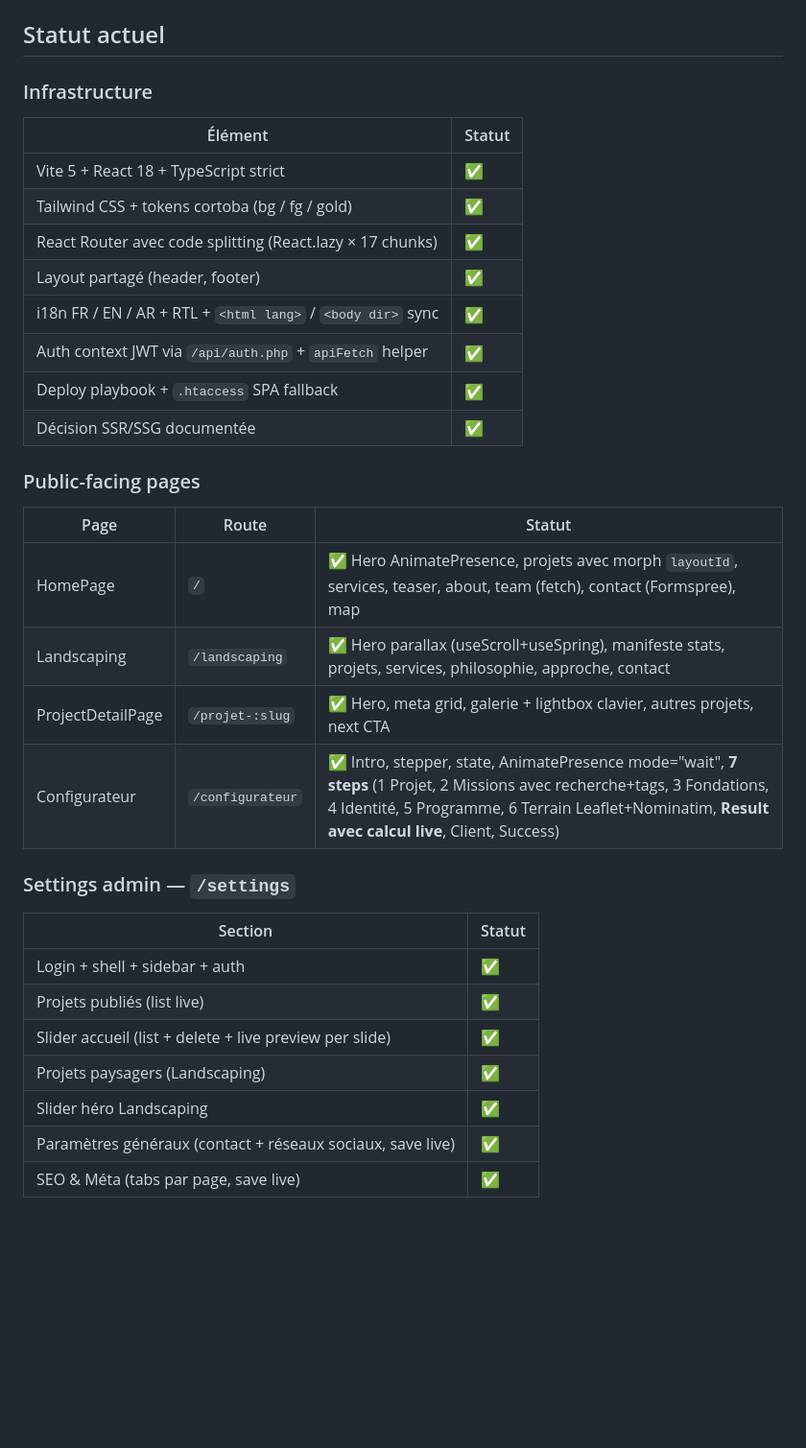
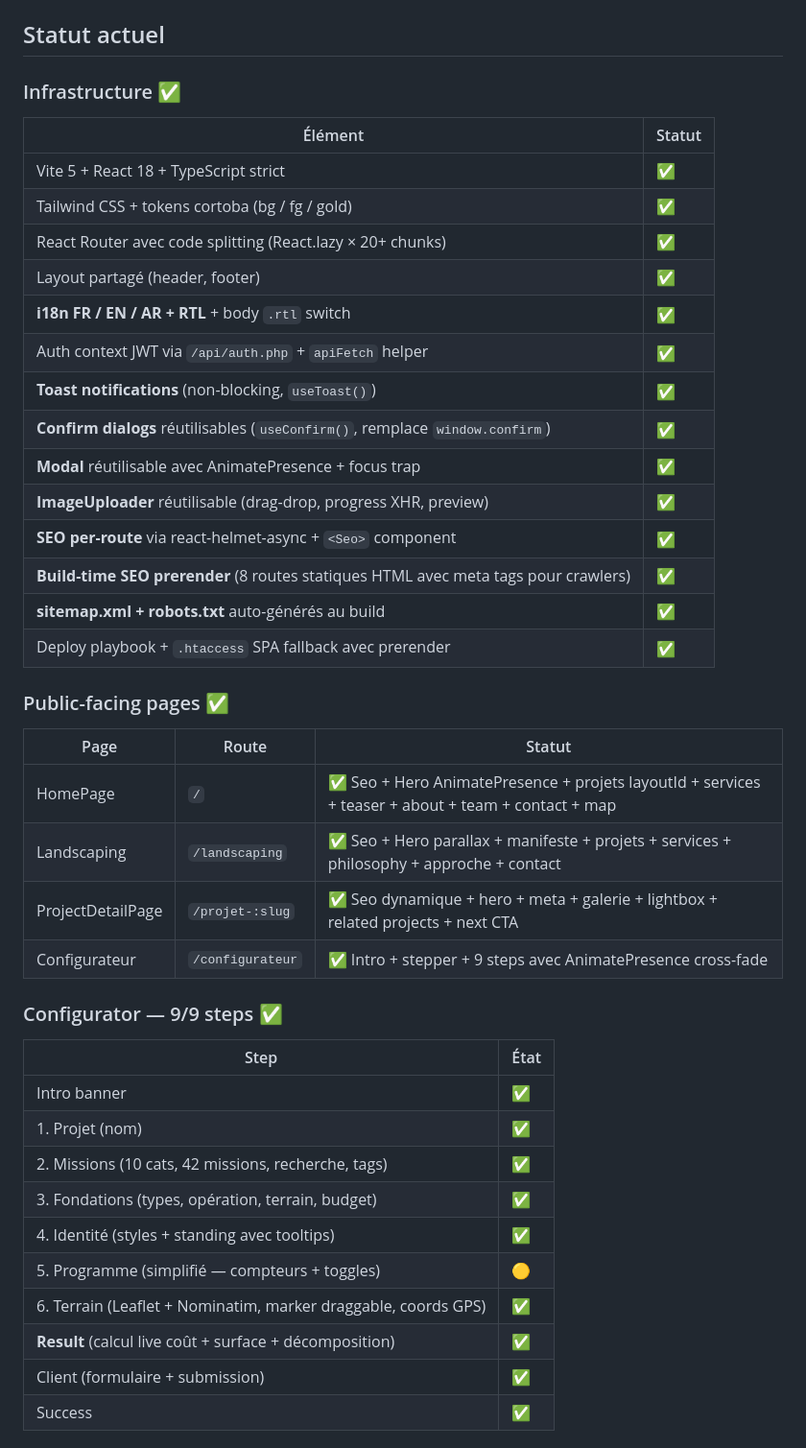
Before and after one commit to yassinelbrasl-maker/public-html-site, a Markdown page: cortoba-react/MIGRATION.md, the part around one of its changes. Shown at 96% size. GitHub-like rendering; blank space fills up the shorter version.

```diff
--- a/cortoba-react/MIGRATION.md
+++ b/cortoba-react/MIGRATION.md
@@ -6,37 +6,46 @@
 
 ## Statut actuel
 
-### Infrastructure
+### Infrastructure ✅
 
 | Élément | Statut |
 |---|---|
 | Vite 5 + React 18 + TypeScript strict | ✅ |
 | Tailwind CSS + tokens cortoba (bg / fg / gold) | ✅ |
-| React Router avec code splitting (React.lazy × 17 chunks) | ✅ |
+| React Router avec code splitting (React.lazy × 20+ chunks) | ✅ |
 | Layout partagé (header, footer) | ✅ |
-| i18n FR / EN / AR + RTL + `<html lang>` / `<body dir>` sync | ✅ |
+| **i18n FR / EN / AR + RTL** + body `.rtl` switch | ✅ |
 | Auth context JWT via `/api/auth.php` + `apiFetch` helper | ✅ |
-| Deploy playbook + `.htaccess` SPA fallback | ✅ |
-| Décision SSR/SSG documentée | ✅ |
+| **Toast notifications** (non-blocking, `useToast()`) | ✅ |
+| **Confirm dialogs** réutilisables (`useConfirm()`, remplace `window.confirm`) | ✅ |
+| **Modal** réutilisable avec AnimatePresence + focus trap | ✅ |
+| **ImageUploader** réutilisable (drag-drop, progress XHR, preview) | ✅ |
+| **SEO per-route** via react-helmet-async + `<Seo>` component | ✅ |
+| **Build-time SEO prerender** (8 routes statiques HTML avec meta tags pour crawlers) | ✅ |
+| **sitemap.xml + robots.txt** auto-générés au build | ✅ |
+| Deploy playbook + `.htaccess` SPA fallback avec prerender | ✅ |
 
-### Public-facing pages
+### Public-facing pages ✅
 
 | Page | Route | Statut |
 |---|---|---|
-| HomePage | `/` | ✅ Hero AnimatePresence, projets avec morph `layoutId`, services, teaser, about, team (fetch), contact (Formspree), map |
-| Landscaping | `/landscaping` | ✅ Hero parallax (useScroll+useSpring), manifeste stats, projets, services, philosophie, approche, contact |
-| ProjectDetailPage | `/projet-:slug` | ✅ Hero, meta grid, galerie + lightbox clavier, autres projets, next CTA |
-| Configurateur | `/configurateur` | ✅ Intro, stepper, state, AnimatePresence mode="wait", **7 steps** (1 Projet, 2 Missions avec recherche+tags, 3 Fondations, 4 Identité, 5 Programme, 6 Terrain Leaflet+Nominatim, **Result avec calcul live**, Client, Success) |
+| HomePage | `/` | ✅ Seo + Hero AnimatePresence + projets layoutId + services + teaser + about + team + contact + map |
+| Landscaping | `/landscaping` | ✅ Seo + Hero parallax + manifeste + projets + services + philosophy + approche + contact |
+| ProjectDetailPage | `/projet-:slug` | ✅ Seo dynamique + hero + meta + galerie + lightbox + related projects + next CTA |
+| Configurateur | `/configurateur` | ✅ Intro + stepper + 9 steps avec AnimatePresence cross-fade |
 
-### Settings admin — `/settings`
+### Configurator — 9/9 steps ✅
 
-| Section | Statut |
+| Step | État |
 |---|---|
-| Login + shell + sidebar + auth | ✅ |
-| Projets publiés (list live) | ✅ |
-| Slider accueil (list + delete + live preview per slide) | ✅ |
-| Projets paysagers (Landscaping) | ✅ |
-| Slider héro Landscaping | ✅ |
-| Paramètres généraux (contact + réseaux sociaux, save live) | ✅ |
-| SEO & Méta (tabs par page, save live) | ✅ |
+| Intro banner | ✅ |
+| 1. Projet (nom) | ✅ |
+| 2. Missions (10 cats, 42 missions, recherche, tags) | ✅ |
+| 3. Fondations (types, opération, terrain, budget) | ✅ |
+| 4. Identité (styles + standing avec tooltips) | ✅ |
+| 5. Programme (simplifié — compteurs + toggles) | 🟡 |
+| 6. Terrain (Leaflet + Nominatim, marker draggable, coords GPS) | ✅ |
+| **Result** (calcul live coût + surface + décomposition) | ✅ |
+| Client (formulaire + submission) | ✅ |
+| Success | ✅ |
 
```
Also changed, not shown: other parts of cortoba-react/MIGRATION.md (+89 -57 lines).
